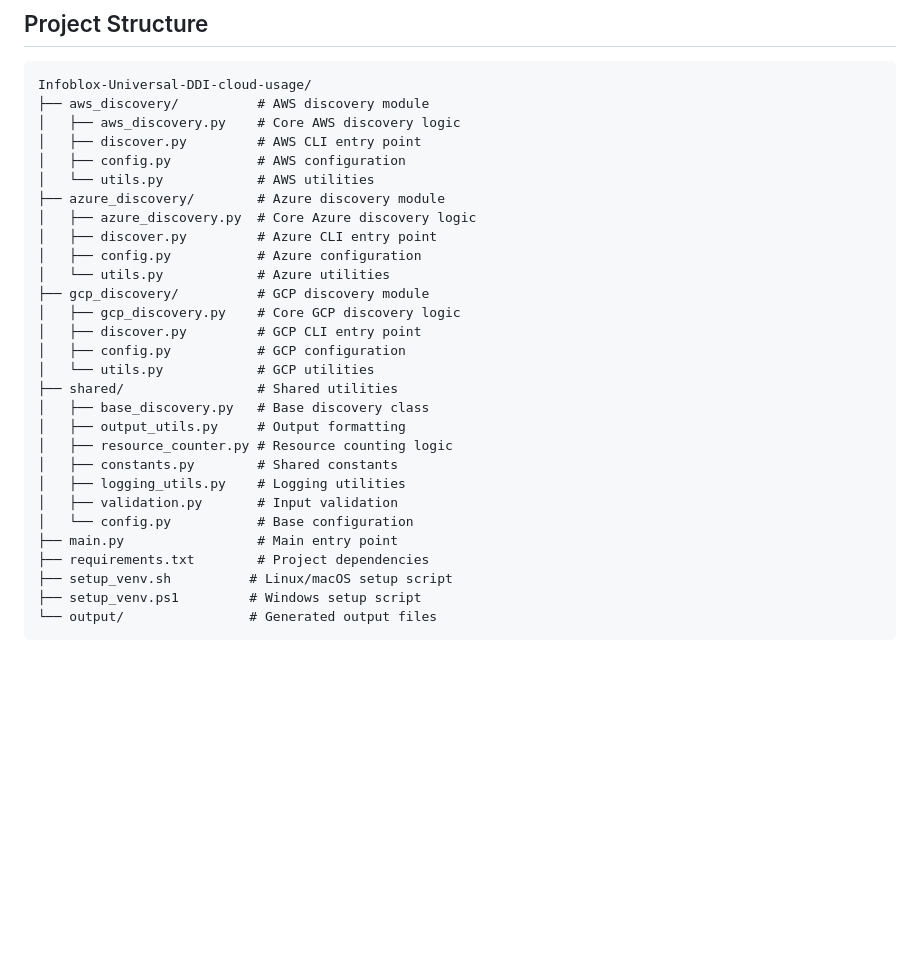
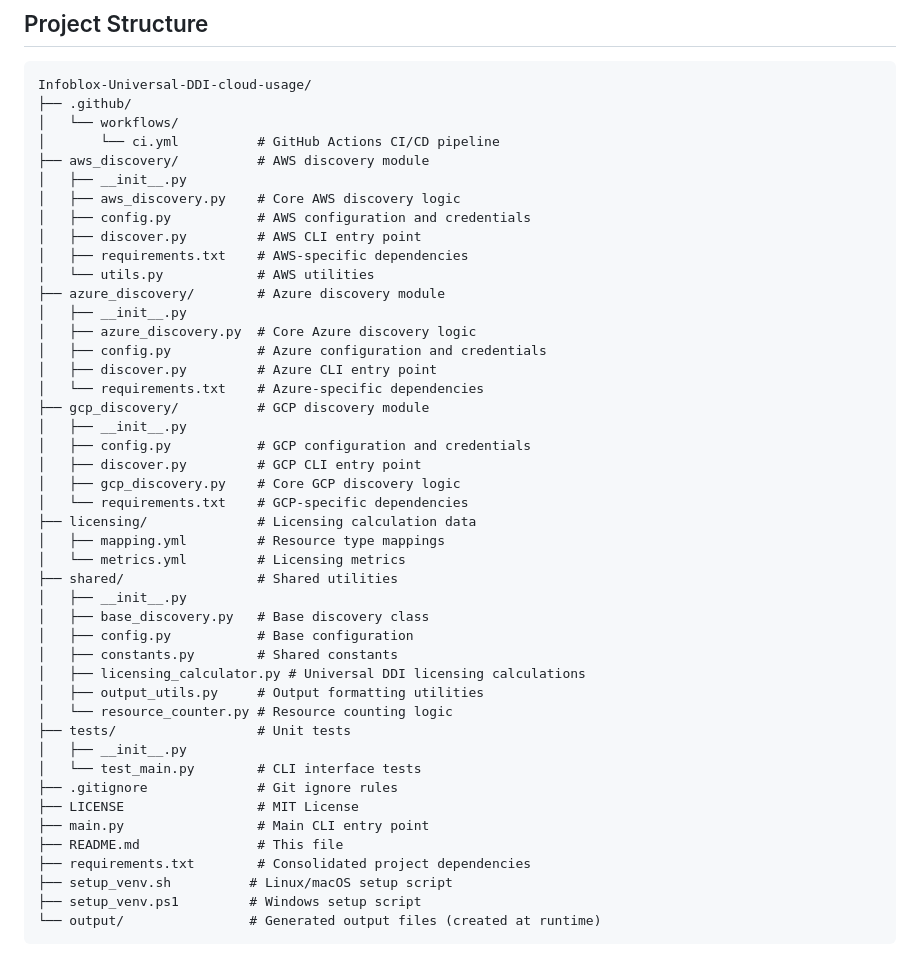
Before and after one commit to stefanriegel/Infoblox-Universal-DDI-cloud-usage, a Markdown page: README.md, the part around the change. GitHub-like rendering; blank space fills up the shorter version.

Commit message:
Update Project Structure section in README
- Add missing directories: .github/, licensing/, tests/
- Add missing files: .gitignore, LICENSE, __init__.py files
- Remove non-existent files (utils.py from azure_discovery, extra shared files)
- Add proper descriptions for all directories and files
- Note that output/ is created at runtime

````diff
--- a/README.md
+++ b/README.md
@@ -273,32 +273,48 @@ Tracks IP addresses currently assigned to running resources:
 
 ```
 Infoblox-Universal-DDI-cloud-usage/
+├── .github/
+│   └── workflows/
+│       └── ci.yml          # GitHub Actions CI/CD pipeline
 ├── aws_discovery/          # AWS discovery module
+│   ├── __init__.py
 │   ├── aws_discovery.py    # Core AWS discovery logic
+│   ├── config.py           # AWS configuration and credentials
 │   ├── discover.py         # AWS CLI entry point
-│   ├── config.py           # AWS configuration
+│   ├── requirements.txt    # AWS-specific dependencies
 │   └── utils.py            # AWS utilities
 ├── azure_discovery/        # Azure discovery module
+│   ├── __init__.py
 │   ├── azure_discovery.py  # Core Azure discovery logic
+│   ├── config.py           # Azure configuration and credentials
 │   ├── discover.py         # Azure CLI entry point
-│   ├── config.py           # Azure configuration
-│   └── utils.py            # Azure utilities
+│   └── requirements.txt    # Azure-specific dependencies
 ├── gcp_discovery/          # GCP discovery module
+│   ├── __init__.py
+│   ├── config.py           # GCP configuration and credentials
+│   ├── discover.py         # GCP CLI entry point
 │   ├── gcp_discovery.py    # Core GCP discovery logic
-│   ├── discover.py         # GCP CLI entry point
-│   ├── config.py           # GCP configuration
-│   └── utils.py            # GCP utilities
+│   └── requirements.txt    # GCP-specific dependencies
+├── licensing/              # Licensing calculation data
+│   ├── mapping.yml         # Resource type mappings
+│   └── metrics.yml         # Licensing metrics
 ├── shared/                 # Shared utilities
+│   ├── __init__.py
 │   ├── base_discovery.py   # Base discovery class
-│   ├── output_utils.py     # Output formatting
-│   ├── resource_counter.py # Resource counting logic
+│   ├── config.py           # Base configuration
 │   ├── constants.py        # Shared constants
-│   ├── logging_utils.py    # Logging utilities
-│   ├── validation.py       # Input validation
-│   └── config.py           # Base configuration
-├── main.py                 # Main entry point
-├── requirements.txt        # Project dependencies
+│   ├── licensing_calculator.py # Universal DDI licensing calculations
+│   ├── output_utils.py     # Output formatting utilities
+│   └── resource_counter.py # Resource counting logic
+├── tests/                  # Unit tests
+│   ├── __init__.py
+│   └── test_main.py        # CLI interface tests
+├── .gitignore              # Git ignore rules
+├── LICENSE                 # MIT License
+├── main.py                 # Main CLI entry point
+├── README.md               # This file
+├── requirements.txt        # Consolidated project dependencies
 ├── setup_venv.sh          # Linux/macOS setup script
 ├── setup_venv.ps1         # Windows setup script
-└── output/                # Generated output files
+└── output/                # Generated output files (created at runtime)
 ```
````
